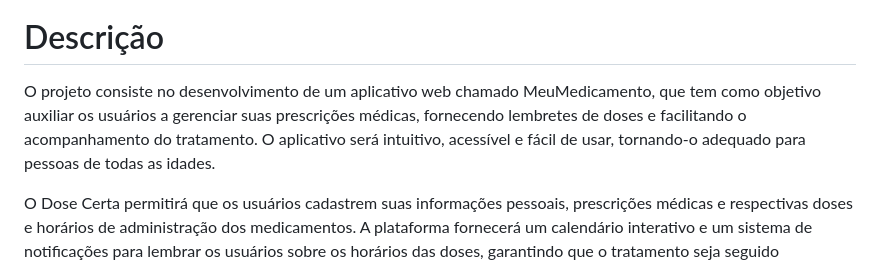
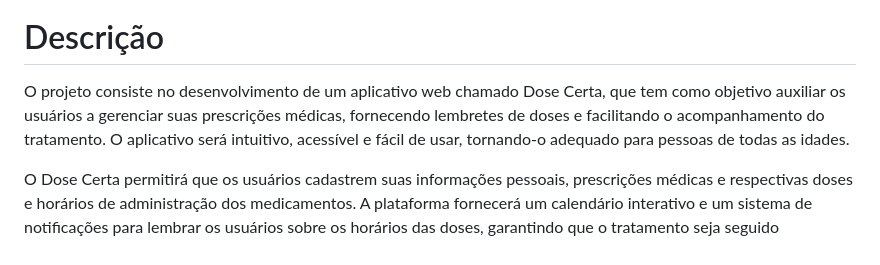
Before and after one commit to Rafael-Lee1/Projeto_DoseCerta, a Markdown page: README.md, the part around one of its changes. Rendered like a GitHub page.

```diff
--- a/README.md
+++ b/README.md
@@ -15,7 +15,7 @@ O Dose Certa permitirá que os usuários cadastrem suas informações pessoais,
 
 # Descrição
 
-O projeto consiste no desenvolvimento de um aplicativo web chamado MeuMedicamento, que tem como objetivo auxiliar os usuários a gerenciar suas prescrições médicas, fornecendo lembretes de doses e facilitando o acompanhamento do tratamento. O aplicativo será intuitivo, acessível e fácil de usar, tornando-o adequado para pessoas de todas as idades.
+O projeto consiste no desenvolvimento de um aplicativo web chamado Dose Certa, que tem como objetivo auxiliar os usuários a gerenciar suas prescrições médicas, fornecendo lembretes de doses e facilitando o acompanhamento do tratamento. O aplicativo será intuitivo, acessível e fácil de usar, tornando-o adequado para pessoas de todas as idades.
 
 O Dose Certa permitirá que os usuários cadastrem suas informações pessoais, prescrições médicas e respectivas doses e horários de administração dos medicamentos. A plataforma fornecerá um calendário interativo e um sistema de notificações para lembrar os usuários sobre os horários das doses, garantindo que o tratamento seja seguido corretamente.
 
```
Also changed, not shown: other parts of README.md (+2 -2 lines).
